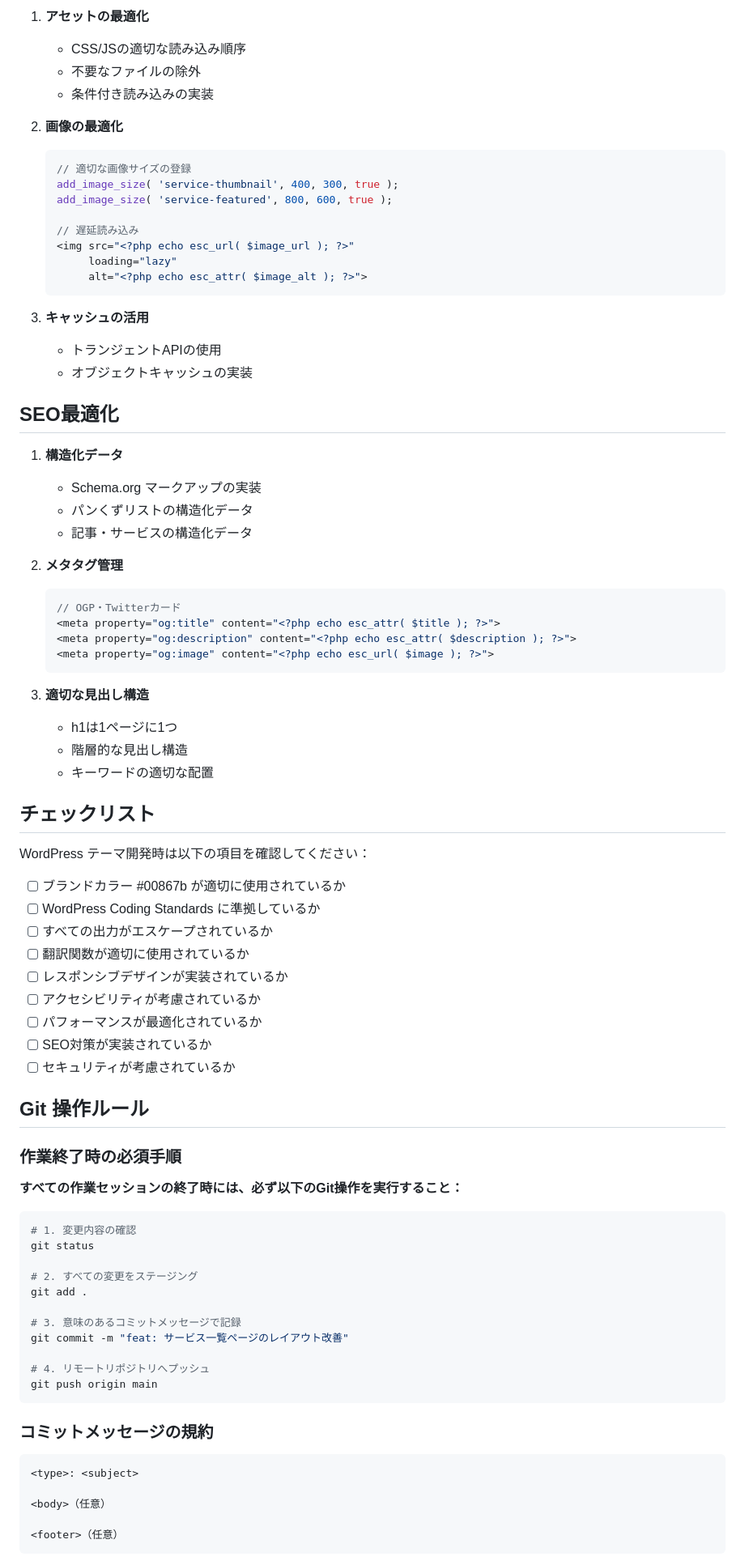
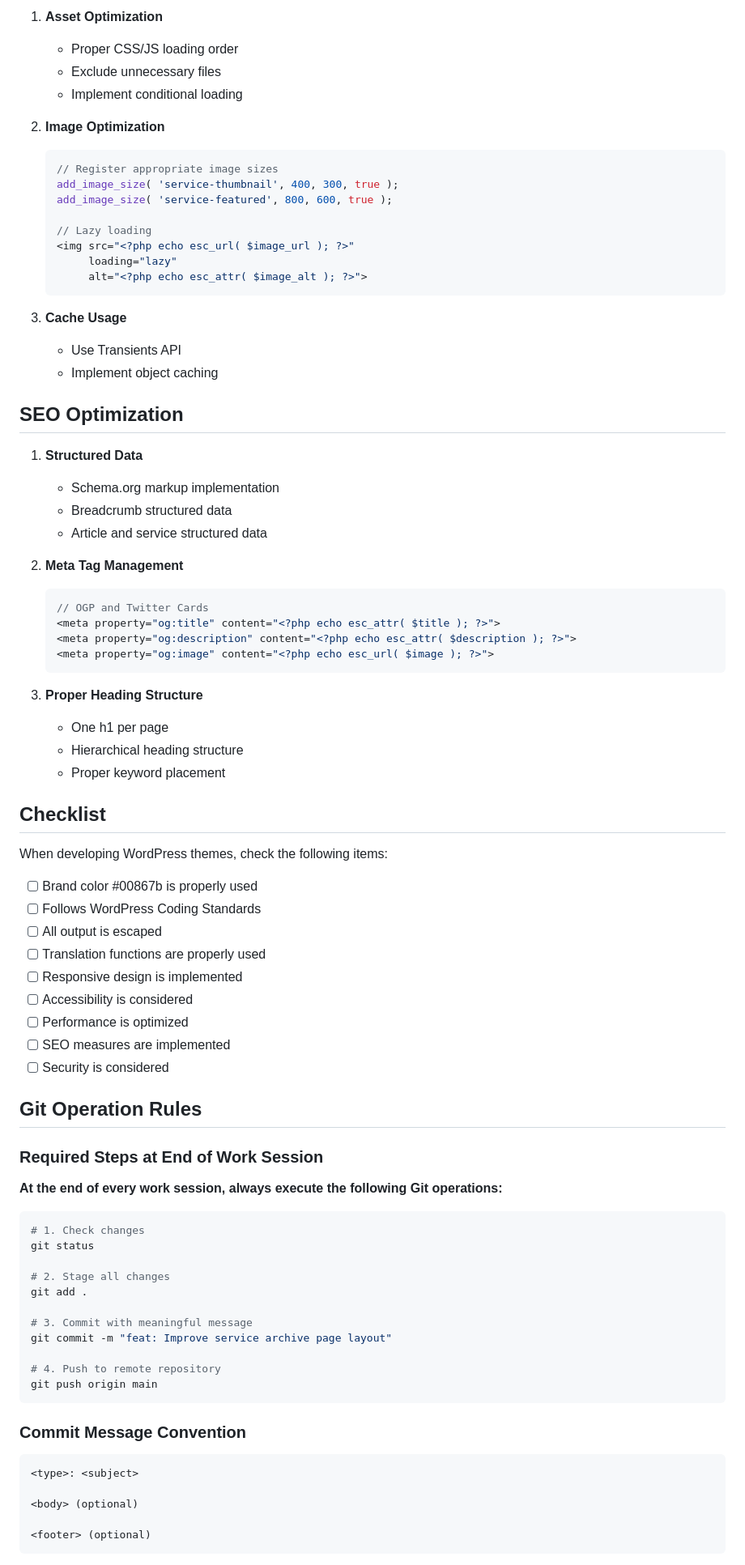
Before and after one commit to harmonic-society/corporate-seo-theme, a Markdown page: CLAUDE.md, the part around one of its changes. Shown at 81% size. GitHub-like rendering.

````diff
--- a/CLAUDE.md
+++ b/CLAUDE.md
@@ -256,86 +256,86 @@ get_footer();
 
-1. **アセットの最適化**
-   - CSS/JSの適切な読み込み順序
-   - 不要なファイルの除外
-   - 条件付き読み込みの実装
+1. **Asset Optimization**
+   - Proper CSS/JS loading order
+   - Exclude unnecessary files
+   - Implement conditional loading
 
-2. **画像の最適化**
+2. **Image Optimization**
    ```php
-   // 適切な画像サイズの登録
+   // Register appropriate image sizes
    add_image_size( 'service-thumbnail', 400, 300, true );
    add_image_size( 'service-featured', 800, 600, true );
 
-   // 遅延読み込み
+   // Lazy loading
    <img src="<?php echo esc_url( $image_url ); ?>"
         loading="lazy"
         alt="<?php echo esc_attr( $image_alt ); ?>">
    ```
 
-3. **キャッシュの活用**
-   - トランジェントAPIの使用
-   - オブジェクトキャッシュの実装
+3. **Cache Usage**
+   - Use Transients API
+   - Implement object caching
 
-## SEO最適化
+## SEO Optimization
 
-1. **構造化データ**
-   - Schema.org マークアップの実装
-   - パンくずリストの構造化データ
-   - 記事・サービスの構造化データ
+1. **Structured Data**
+   - Schema.org markup implementation
+   - Breadcrumb structured data
+   - Article and service structured data
 
-2. **メタタグ管理**
+2. **Meta Tag Management**
    ```php
-   // OGP・Twitterカード
+   // OGP and Twitter Cards
    <meta property="og:title" content="<?php echo esc_attr( $title ); ?>">
    <meta property="og:description" content="<?php echo esc_attr( $description ); ?>">
    <meta property="og:image" content="<?php echo esc_url( $image ); ?>">
    ```
 
-3. **適切な見出し構造**
-   - h1は1ページに1つ
-   - 階層的な見出し構造
-   - キーワードの適切な配置
+3. **Proper Heading Structure**
+   - One h1 per page
+   - Hierarchical heading structure
+   - Proper keyword placement
 
-## チェックリスト
+## Checklist
 
-WordPress テーマ開発時は以下の項目を確認してください：
+When developing WordPress themes, check the following items:
 
-- [ ] ブランドカラー #00867b が適切に使用されているか
-- [ ] WordPress Coding Standards に準拠しているか
-- [ ] すべての出力がエスケープされているか
-- [ ] 翻訳関数が適切に使用されているか
-- [ ] レスポンシブデザインが実装されているか
-- [ ] アクセシビリティが考慮されているか
-- [ ] パフォーマンスが最適化されているか
-- [ ] SEO対策が実装されているか
-- [ ] セキュリティが考慮されているか
+- [ ] Brand color #00867b is properly used
+- [ ] Follows WordPress Coding Standards
+- [ ] All output is escaped
+- [ ] Translation functions are properly used
+- [ ] Responsive design is implemented
+- [ ] Accessibility is considered
+- [ ] Performance is optimized
+- [ ] SEO measures are implemented
+- [ ] Security is considered
 
-## Git 操作ルール
+## Git Operation Rules
 
-### 作業終了時の必須手順
+### Required Steps at End of Work Session
 
-**すべての作業セッションの終了時には、必ず以下のGit操作を実行すること：**
+**At the end of every work session, always execute the following Git operations:**
 
 ```bash
-# 1. 変更内容の確認
+# 1. Check changes
 git status
 
-# 2. すべての変更をステージング
+# 2. Stage all changes
 git add .
 
-# 3. 意味のあるコミットメッセージで記録
-git commit -m "feat: サービス一覧ページのレイアウト改善"
+# 3. Commit with meaningful message
+git commit -m "feat: Improve service archive page layout"
 
-# 4. リモートリポジトリへプッシュ
+# 4. Push to remote repository
 git push origin main
 ```
 
-### コミットメッセージの規約
+### Commit Message Convention
 
 ```
 <type>: <subject>
 
-<body>（任意）
+<body> (optional)
 
-<footer>（任意）
+<footer> (optional)
 ```
 
````
Also changed, not shown: other parts of CLAUDE.md (+103 -103 lines).
